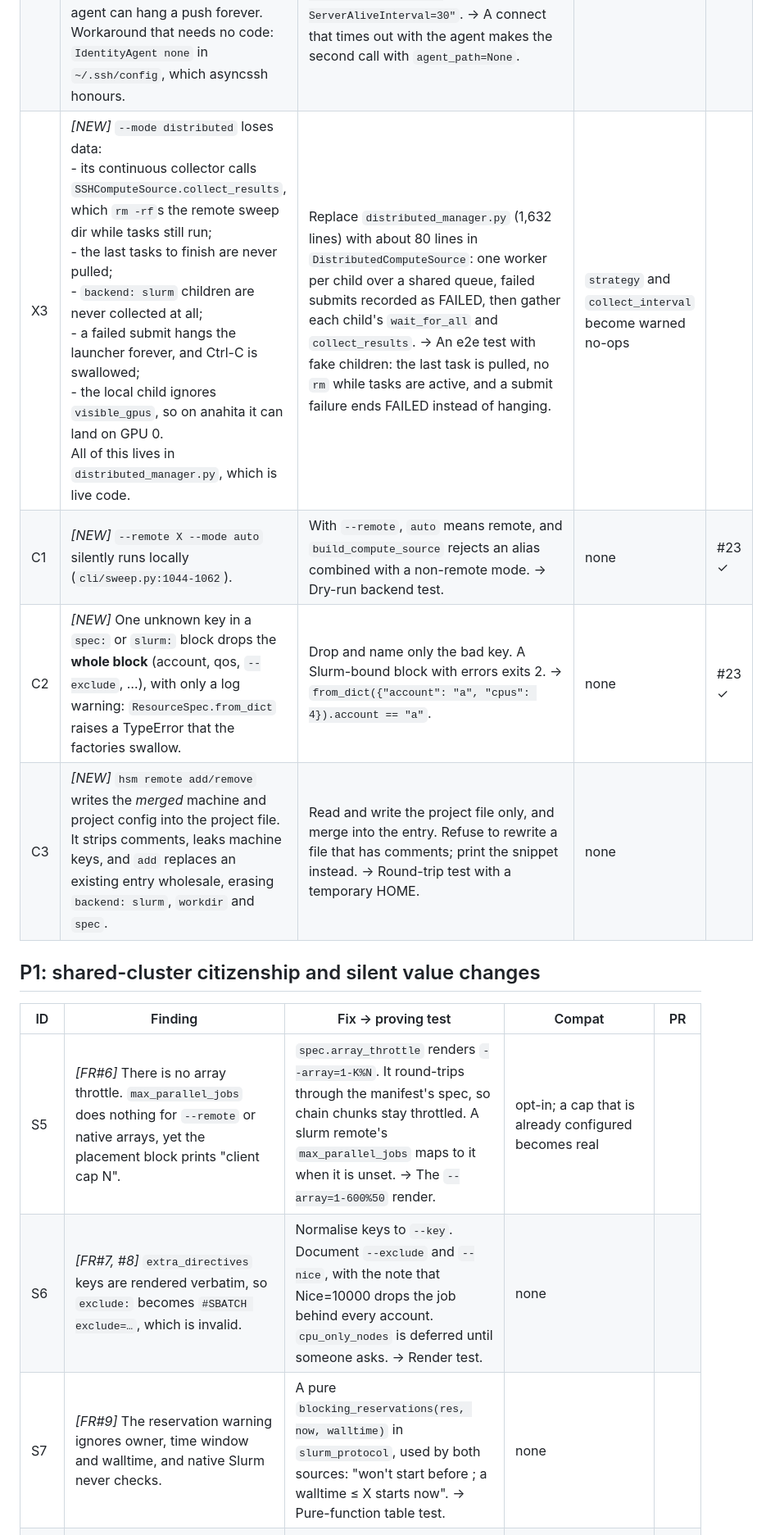
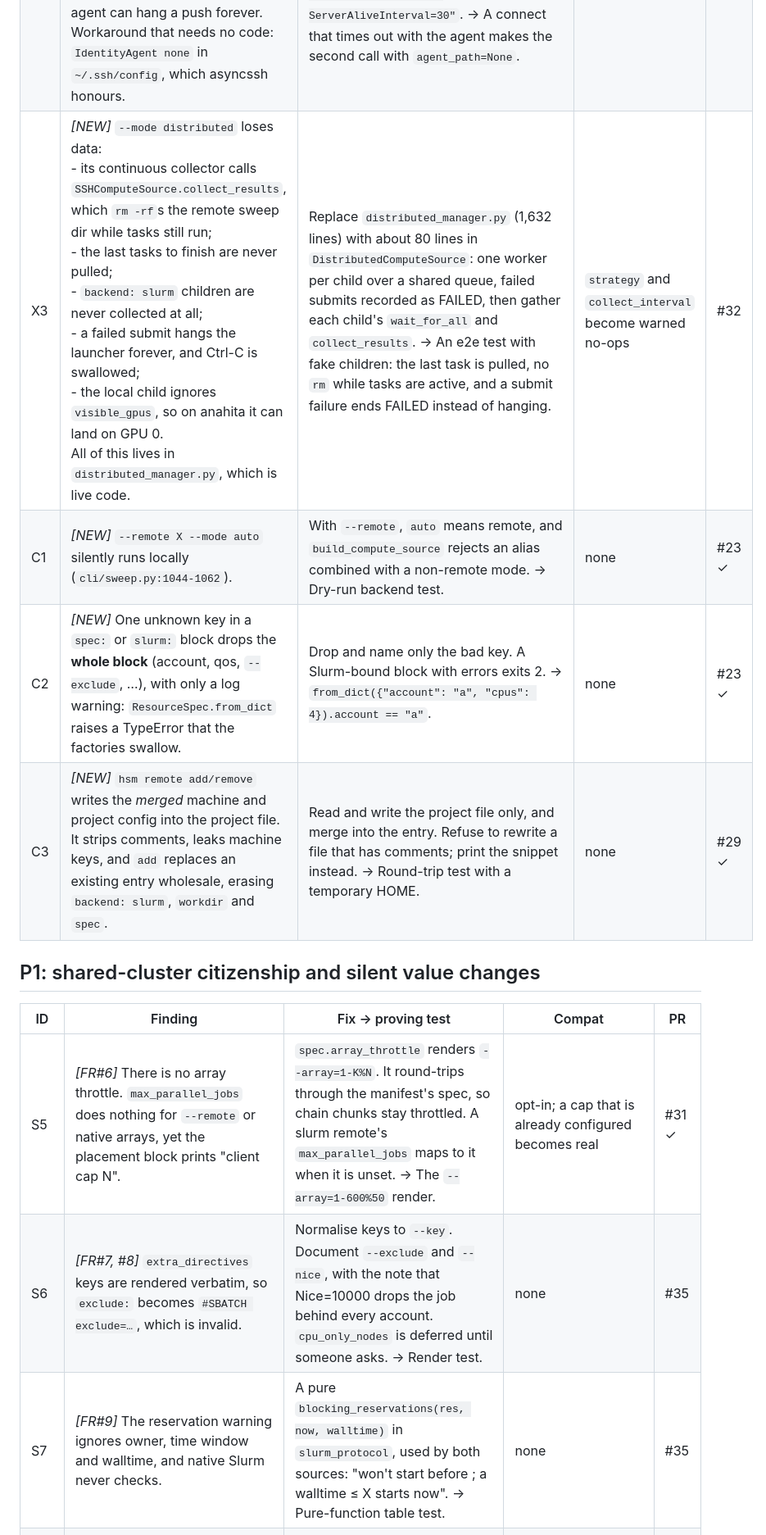
Before and after one commit to GabrielBena/HPC-Sweep-Manager, a Markdown page: docs/dev/maintenance-2026-10.md, the part around one of its changes. Shown at 82% size. Rendered like a GitHub page.

```diff
--- a/docs/dev/maintenance-2026-10.md
+++ b/docs/dev/maintenance-2026-10.md
@@ -31,17 +31,17 @@ is deleted; the CHANGELOG keeps the record.
 | X1 | *[FR#1, #21, + modularity's note]* The ssh backend holds 1 channel per running task, plus 1 per `cat >`, so 10 concurrent tasks hit sshd `MaxSessions`. Then:<br>- a submit failure aborts the sweep and orphans the started tasks (`run_sweep_async` has no `finally`);<br>- a dropped connection marks every running task FAILED (`exit_status=None`), and there is no keepalive;<br>- a graceful stop's `cleanup()` kills every running task;<br>- task stdout is buffered in the launcher's memory and never saved;<br>- there is no manifest, so nothing can re-attach. | **Detached launch:** `setsid nohup` with pid and rc files and a TERM trap in the wrapper.<br>**Supervision:** one poll command per cycle for all tasks, a `step()` loop (poll → free slots → launch pending → save the manifest), and a launch that fails 3 times becomes FAILED.<br>**Connection:** a reconnect changes no status.<br>**Cancel and cleanup:** cancel by process group; `cleanup()` only closes the connection.<br>**Re-attach:** `hsm sweep collect <id>` re-attaches ssh sweeps.<br>→ A FakeConn that refuses the 11th channel gives 10 COMPLETED plus 1 reported launch failure. Also: `parse_poll` tests, the traps run under bash, a reconnect keeps statuses, and collect never `rm`s while tasks are active. | Ctrl-C leaves tasks running, as Slurm does, and prints the attach hint | |
 | X2 | *[FR#3, corrected]* asyncssh asks a stale `SSH_AUTH_SOCK` first and hangs until sshd's LoginGraceTime, so the server's reset arrives before asyncssh's 120 s `login_timeout`. The rsync calls have no `BatchMode` or `ConnectTimeout`, so the same agent can hang a push forever. Workaround that needs no code: `IdentityAgent none` in `~/.ssh/config`, which asyncssh honours. | `login_timeout=30`. On a timeout or reset with an agent in use, retry once with `agent_path=None` and say so. `keepalive_interval=30`. rsync gets `-e "ssh -o BatchMode=yes -o ConnectTimeout=30 -o ServerAliveInterval=30"`. → A connect that times out with the agent makes the second call with `agent_path=None`. | none | #24 ✓ |
-| X3 | *[NEW]* `--mode distributed` loses data:<br>- its continuous collector calls `SSHComputeSource.collect_results`, which `rm -rf`s the remote sweep dir while tasks still run;<br>- the last tasks to finish are never pulled;<br>- `backend: slurm` children are never collected at all;<br>- a failed submit hangs the launcher forever, and Ctrl-C is swallowed;<br>- the local child ignores `visible_gpus`, so on anahita it can land on GPU 0.<br>All of this lives in `distributed_manager.py`, which is live code. | Replace `distributed_manager.py` (1,632 lines) with about 80 lines in `DistributedComputeSource`: one worker per child over a shared queue, failed submits recorded as FAILED, then gather each child's `wait_for_all` and `collect_results`. → An e2e test with fake children: the last task is pulled, no `rm` while tasks are active, and a submit failure ends FAILED instead of hanging. | `strategy` and `collect_interval` become warned no-ops | |
+| X3 | *[NEW]* `--mode distributed` loses data:<br>- its continuous collector calls `SSHComputeSource.collect_results`, which `rm -rf`s the remote sweep dir while tasks still run;<br>- the last tasks to finish are never pulled;<br>- `backend: slurm` children are never collected at all;<br>- a failed submit hangs the launcher forever, and Ctrl-C is swallowed;<br>- the local child ignores `visible_gpus`, so on anahita it can land on GPU 0.<br>All of this lives in `distributed_manager.py`, which is live code. | Replace `distributed_manager.py` (1,632 lines) with about 80 lines in `DistributedComputeSource`: one worker per child over a shared queue, failed submits recorded as FAILED, then gather each child's `wait_for_all` and `collect_results`. → An e2e test with fake children: the last task is pulled, no `rm` while tasks are active, and a submit failure ends FAILED instead of hanging. | `strategy` and `collect_interval` become warned no-ops | #32 |
 | C1 | *[NEW]* `--remote X --mode auto` silently runs locally (`cli/sweep.py:1044-1062`). | With `--remote`, `auto` means remote, and `build_compute_source` rejects an alias combined with a non-remote mode. → Dry-run backend test. | none | #23 ✓ |
 | C2 | *[NEW]* One unknown key in a `spec:` or `slurm:` block drops the **whole block** (account, qos, `--exclude`, …), with only a log warning: `ResourceSpec.from_dict` raises a TypeError that the factories swallow. | Drop and name only the bad key. A Slurm-bound block with errors exits 2. → `from_dict({"account": "a", "cpus": 4}).account == "a"`. | none | #23 ✓ |
-| C3 | *[NEW]* `hsm remote add/remove` writes the *merged* machine and project config into the project file. It strips comments, leaks machine keys, and `add` replaces an existing entry wholesale, erasing `backend: slurm`, `workdir` and `spec`. | Read and write the project file only, and merge into the entry. Refuse to rewrite a file that has comments; print the snippet instead. → Round-trip test with a temporary HOME. | none | |
+| C3 | *[NEW]* `hsm remote add/remove` writes the *merged* machine and project config into the project file. It strips comments, leaks machine keys, and `add` replaces an existing entry wholesale, erasing `backend: slurm`, `workdir` and `spec`. | Read and write the project file only, and merge into the entry. Refuse to rewrite a file that has comments; print the snippet instead. → Round-trip test with a temporary HOME. | none | #29 ✓ |
 
 ## P1: shared-cluster citizenship and silent value changes
 
 | ID | Finding | Fix → proving test | Compat | PR |
 |---|---|---|---|---|
-| S5 | *[FR#6]* There is no array throttle. `max_parallel_jobs` does nothing for `--remote` or native arrays, yet the placement block prints "client cap N". | `spec.array_throttle` renders `--array=1-K%N`. It round-trips through the manifest's spec, so chain chunks stay throttled. A slurm remote's `max_parallel_jobs` maps to it when it is unset. → The `--array=1-600%50` render. | opt-in; a cap that is already configured becomes real | |
-| S6 | *[FR#7, #8]* `extra_directives` keys are rendered verbatim, so `exclude:` becomes `#SBATCH exclude=…`, which is invalid. | Normalise keys to `--key`. Document `--exclude` and `--nice`, with the note that Nice=10000 drops the job behind every account. `cpu_only_nodes` is deferred until someone asks. → Render test. | none | |
-| S7 | *[FR#9]* The reservation warning ignores owner, time window and walltime, and native Slurm never checks. | A pure `blocking_reservations(res, now, walltime)` in `slurm_protocol`, used by both sources: "won't start before <end>; a walltime ≤ X starts now". → Pure-function table test. | none | |
+| S5 | *[FR#6]* There is no array throttle. `max_parallel_jobs` does nothing for `--remote` or native arrays, yet the placement block prints "client cap N". | `spec.array_throttle` renders `--array=1-K%N`. It round-trips through the manifest's spec, so chain chunks stay throttled. A slurm remote's `max_parallel_jobs` maps to it when it is unset. → The `--array=1-600%50` render. | opt-in; a cap that is already configured becomes real | #31 ✓ |
+| S6 | *[FR#7, #8]* `extra_directives` keys are rendered verbatim, so `exclude:` becomes `#SBATCH exclude=…`, which is invalid. | Normalise keys to `--key`. Document `--exclude` and `--nice`, with the note that Nice=10000 drops the job behind every account. `cpu_only_nodes` is deferred until someone asks. → Render test. | none | #35 |
+| S7 | *[FR#9]* The reservation warning ignores owner, time window and walltime, and native Slurm never checks. | A pure `blocking_reservations(res, now, walltime)` in `slurm_protocol`, used by both sources: "won't start before <end>; a walltime ≤ X starts now". → Pure-function table test. | none | #35 |
 | S8 | *[FR#11, #13]* TIMEOUT, OOM, NODE_FAIL and PREEMPTED all become FAILED. A walltime kill leaves no `Status:` line, so the analyzer reports RUNNING forever and the CLI's failing-task list skips the task. | At the end, one `sacct -P` per array writes `tasks_state.json` (state, exit code, node, elapsed). The summary counts TIMEOUT separately. Elapsed < 60 s is flagged "infra suspect", with an `--exclude=<node>` hint. → Fake sacct fixture. | additive | |
 | S9 | *[NEW]* `hsm sweep cancel` cannot cancel a live Slurm sweep: it reads a summary written after the wait, and it has no ssh-slurm branch. Native Slurm writes no manifest at all. | Both Slurm sources write the manifest at submit time. `cancel` re-attaches and runs one `scancel`. → CLI test against FakeConn. | none | |
 | S10 | *[issues #15, #16; NEW]* A crashed resumable chunk exits 0 and is recorded COMPLETED. A FAILED chain never archives, so finished checkpoints stay on purgeable /scratch. `module load` does nothing in jobs submitted from a non-login shell. | `.hsm_failed` plus the real exit code; archive on FAILED; a guarded Lmod init before `modules:`. → Run the rendered template with a crashing stub. | none | |
```
Also changed, not shown: other parts of docs/dev/maintenance-2026-10.md (+9 -9 lines).
